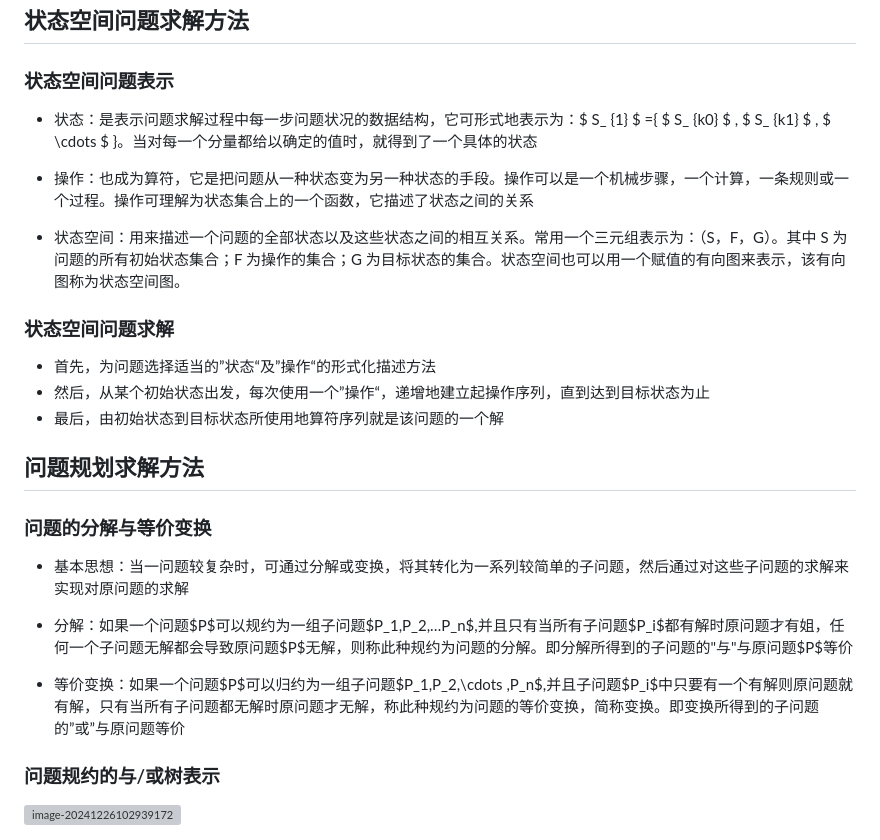
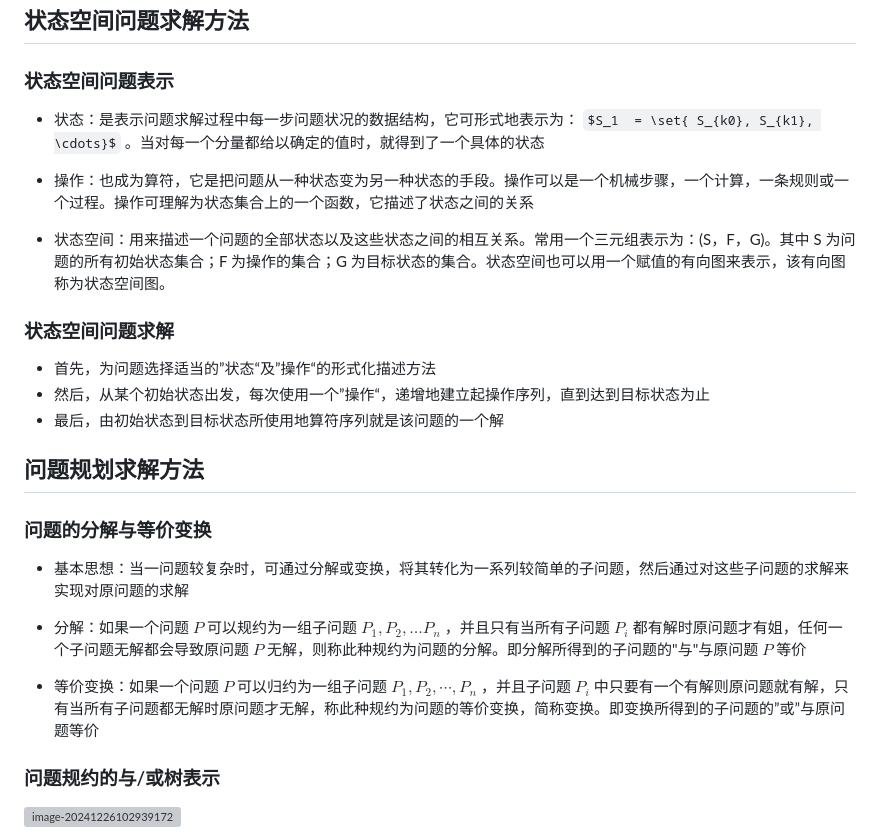
Before and after one commit to chai-mi/note, a Markdown page: 人工智能基础与应用/4. 智能搜索技术.md, the part around one of its changes. Drawn GitHub-style; some formulas as TeX source; grey boxes are pictures that could not be loaded.

```diff
--- a/人工智能基础与应用/4. 智能搜索技术.md
+++ b/人工智能基础与应用/4. 智能搜索技术.md
@@ -9,10 +9,10 @@
 
 ### 状态空间问题表示
 
-- 状态：是表示问题求解过程中每一步问题状况的数据结构，它可形式地表示为：$ S_ {1} $ ={ $ S_ {k0} $ , $ S_ {k1} $ , $ \cdots $ }。当对每一个分量都给以确定的值时，就得到了一个具体的状态
+- 状态：是表示问题求解过程中每一步问题状况的数据结构，它可形式地表示为： $S_1  = \set{ S_{k0}, S_{k1}, \cdots}$ 。当对每一个分量都给以确定的值时，就得到了一个具体的状态
 - 操作：也成为算符，它是把问题从一种状态变为另一种状态的手段。操作可以是一个机械步骤，一个计算，一条规则或一个过程。操作可理解为状态集合上的一个函数，它描述了状态之间的关系
 
-- 状态空间：用来描述一个问题的全部状态以及这些状态之间的相互关系。常用一个三元组表示为：（S，F，G）。其中 S 为问题的所有初始状态集合；F 为操作的集合；G 为目标状态的集合。状态空间也可以用一个赋值的有向图来表示，该有向图称为状态空间图。
+- 状态空间：用来描述一个问题的全部状态以及这些状态之间的相互关系。常用一个三元组表示为：(S，F，G)。其中 S 为问题的所有初始状态集合；F 为操作的集合；G 为目标状态的集合。状态空间也可以用一个赋值的有向图来表示，该有向图称为状态空间图。
 
 ### 状态空间问题求解
 
@@ -26,9 +26,9 @@
 
 - 基本思想：当一问题较复杂时，可通过分解或变换，将其转化为一系列较简单的子问题，然后通过对这些子问题的求解来实现对原问题的求解
 
-- 分解：如果一个问题$P$可以规约为一组子问题$P_1,P_2,…P_n$,并且只有当所有子问题$P_i$都有解时原问题才有姐，任何一个子问题无解都会导致原问题$P$无解，则称此种规约为问题的分解。即分解所得到的子问题的"与"与原问题$P$等价
+- 分解：如果一个问题 $P$ 可以规约为一组子问题 $P_1,P_2,…P_n$ ，并且只有当所有子问题 $P_i$ 都有解时原问题才有姐，任何一个子问题无解都会导致原问题 $P$ 无解，则称此种规约为问题的分解。即分解所得到的子问题的"与"与原问题 $P$ 等价
 
-- 等价变换：如果一个问题$P$可以归约为一组子问题$P_1,P_2,\cdots ,P_n$,并且子问题$P_i$中只要有一个有解则原问题就有解，只有当所有子问题都无解时原问题才无解，称此种规约为问题的等价变换，简称变换。即变换所得到的子问题的”或”与原问题等价
+- 等价变换：如果一个问题 $P$ 可以归约为一组子问题 $P_1,P_2,\cdots ,P_n$ ，并且子问题 $P_i$ 中只要有一个有解则原问题就有解，只有当所有子问题都无解时原问题才无解，称此种规约为问题的等价变换，简称变换。即变换所得到的子问题的”或”与原问题等价
 
 ### 问题规约的与/或树表示
 
```
Also changed, not shown: other parts of 人工智能基础与应用/4. 智能搜索技术.md (+66 -57 lines), 人工智能基础与应用/1. 人工智能简介数学基础.md (+1 -1 lines).
